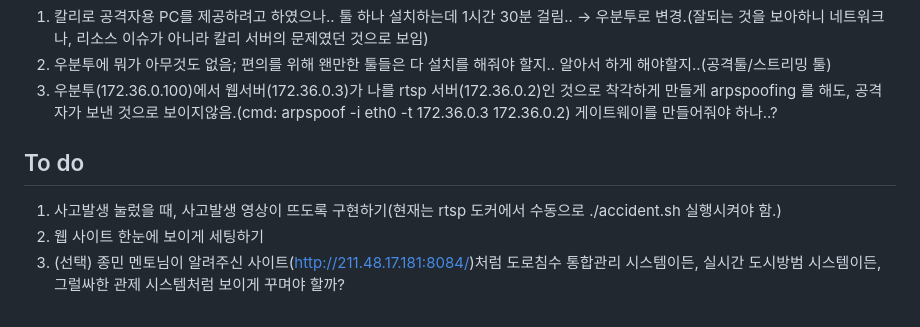
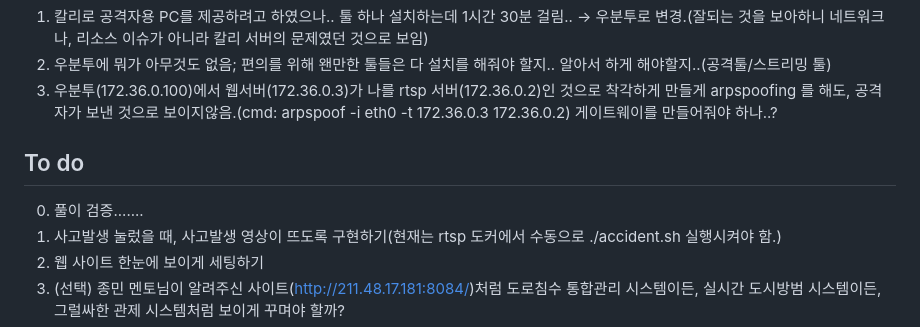
Before and after one commit to yenua/Control-Center, a Markdown page: README.md, the part around the change. GitHub-like rendering.

```diff
--- a/README.md
+++ b/README.md
@@ -65,6 +65,7 @@ Issue
 
 To do
 -------------
+0. 풀이 검증.......
 1. 사고발생 눌렀을 때, 사고발생 영상이 뜨도록 구현하기(현재는 rtsp 도커에서 수동으로 ./accident.sh 실행시켜야 함.)
 2. 웹 사이트 한눈에 보이게 세팅하기
 3. (선택) 종민 멘토님이 알려주신 사이트(http://211.48.17.181:8084/)처럼 도로침수 통합관리 시스템이든, 실시간 도시방범 시스템이든, 그럴싸한 관제 시스템처럼 보이게 꾸며야 할까?
```
